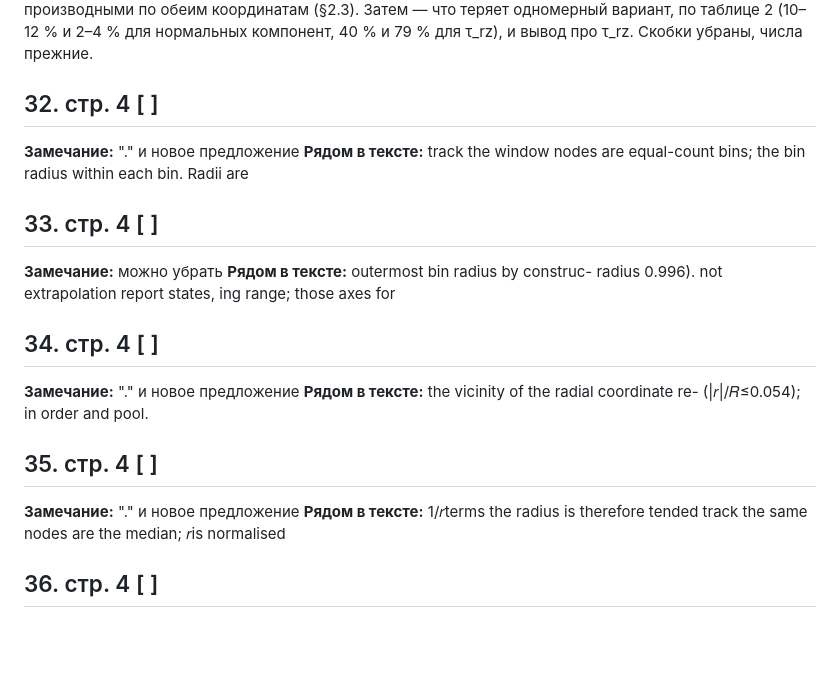
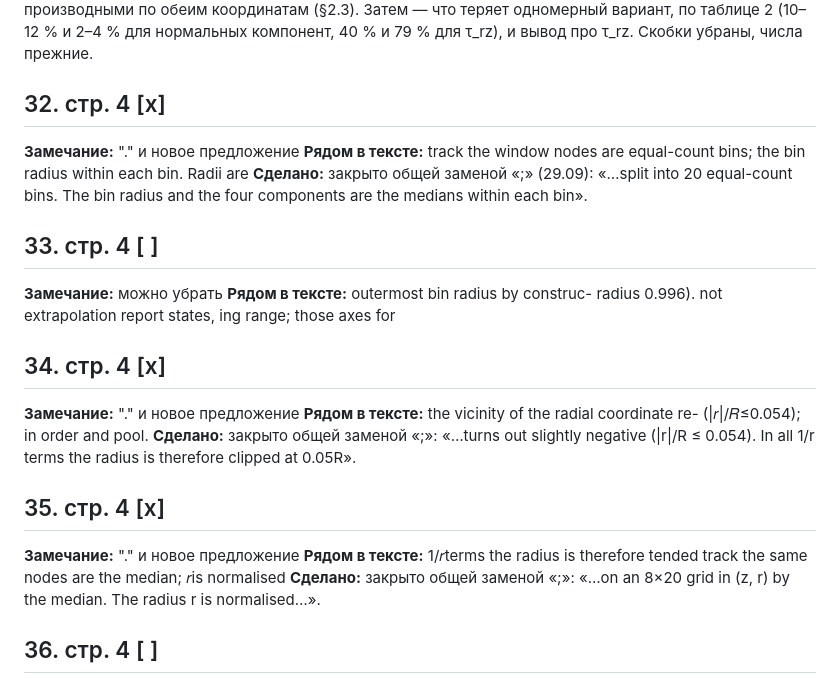
Before and after one commit to gromfy01/PINNs-project, a Markdown page: publication/manuscript/review_2026-09-29.md, the part around the change. Rendered like a GitHub page; blank space fills up the shorter version.

Commit message:
Замечания 29.09: пункты 32, 34, 35 закрыты общей заменой точки с запятой

```diff
--- a/publication/manuscript/review_2026-09-29.md
+++ b/publication/manuscript/review_2026-09-29.md
@@ -167,21 +167,24 @@
 **Рядом в тексте:** 10–12 % and and 79 %: that cels under averaging. unpredictable
 **Сделано:** абзац перестроен. Сначала сказано, что окно используется в двух вариантах и что от этого зависит вид уравнений: в основном треке поле сворачивается вдоль оси, остаётся r и радиальное уравнение (4); в расширенном — поле в (r, z) и полные уравнения (2)–(3) с производными по обеим координатам (§2.3). Затем — что теряет одномерный вариант, по таблице 2 (10–12 % и 2–4 % для нормальных компонент, 40 % и 79 % для τ_rz), и вывод про τ_rz. Скобки убраны, числа прежние.
 
-## 32. стр. 4  [ ]
+## 32. стр. 4  [x]
 **Замечание:** "." и новое предложение
 **Рядом в тексте:** track the window nodes are equal-count bins; the bin radius within each bin. Radii are
+**Сделано:** закрыто общей заменой «;» (29.09): «…split into 20 equal-count bins. The bin radius and the four components are the medians within each bin».
 
 ## 33. стр. 4  [ ]
 **Замечание:** можно убрать
 **Рядом в тексте:** outermost bin radius by construc- radius 0.996). not extrapolation report states, ing range; those axes for
 
-## 34. стр. 4  [ ]
+## 34. стр. 4  [x]
 **Замечание:** "." и новое предложение
 **Рядом в тексте:** the vicinity of the radial coordinate re- (|𝑟|/𝑅≤0.054); in order and pool.
+**Сделано:** закрыто общей заменой «;»: «…turns out slightly negative (|r|/R ≤ 0.054). In all 1/r terms the radius is therefore clipped at 0.05R».
 
-## 35. стр. 4  [ ]
+## 35. стр. 4  [x]
 **Замечание:** "." и новое предложение
 **Рядом в тексте:** 1/𝑟terms the radius is therefore tended track the same nodes are the median; 𝑟is normalised
+**Сделано:** закрыто общей заменой «;»: «…on an 8×20 grid in (z, r) by the median. The radius r is normalised…».
 
 ## 36. стр. 4  [ ]
 **Замечание:** and
```
